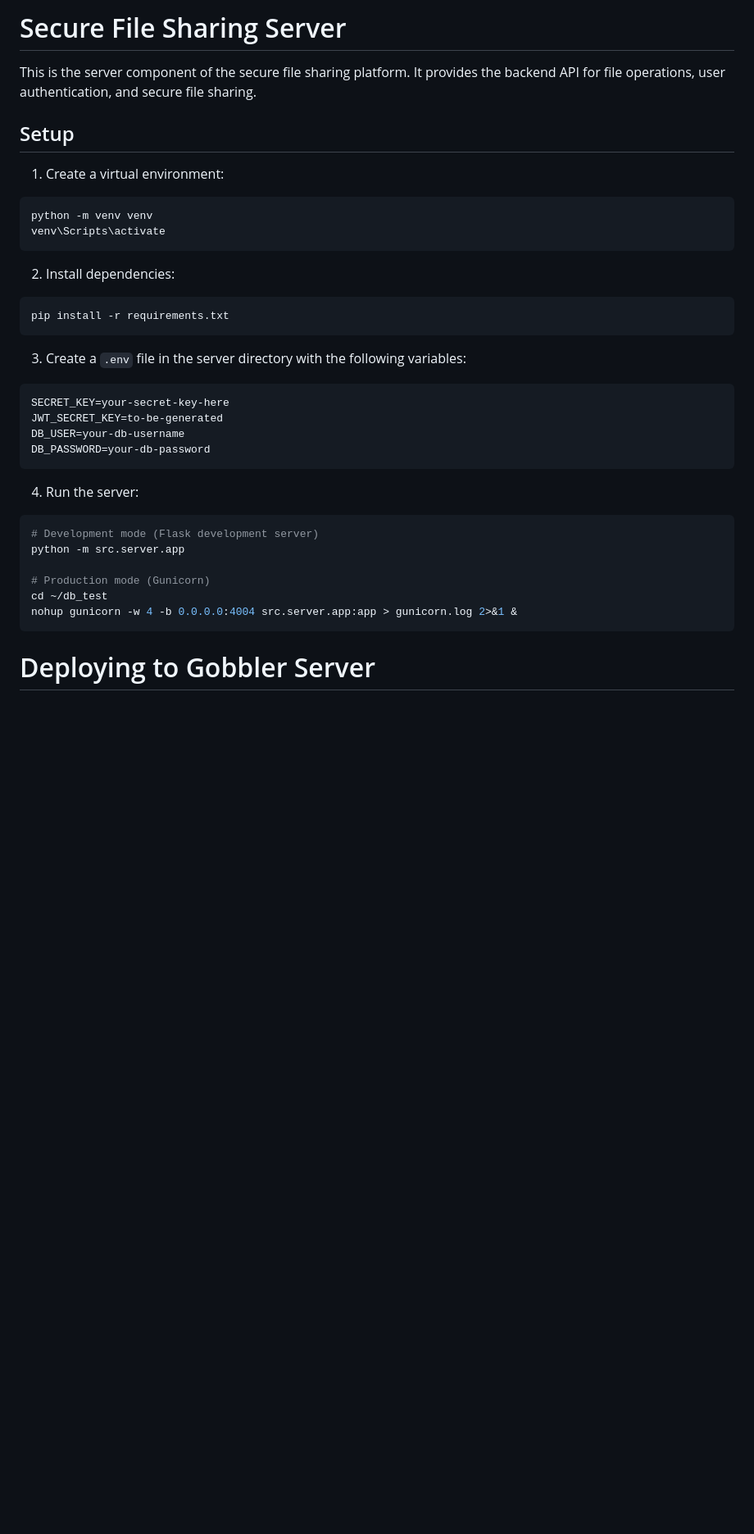
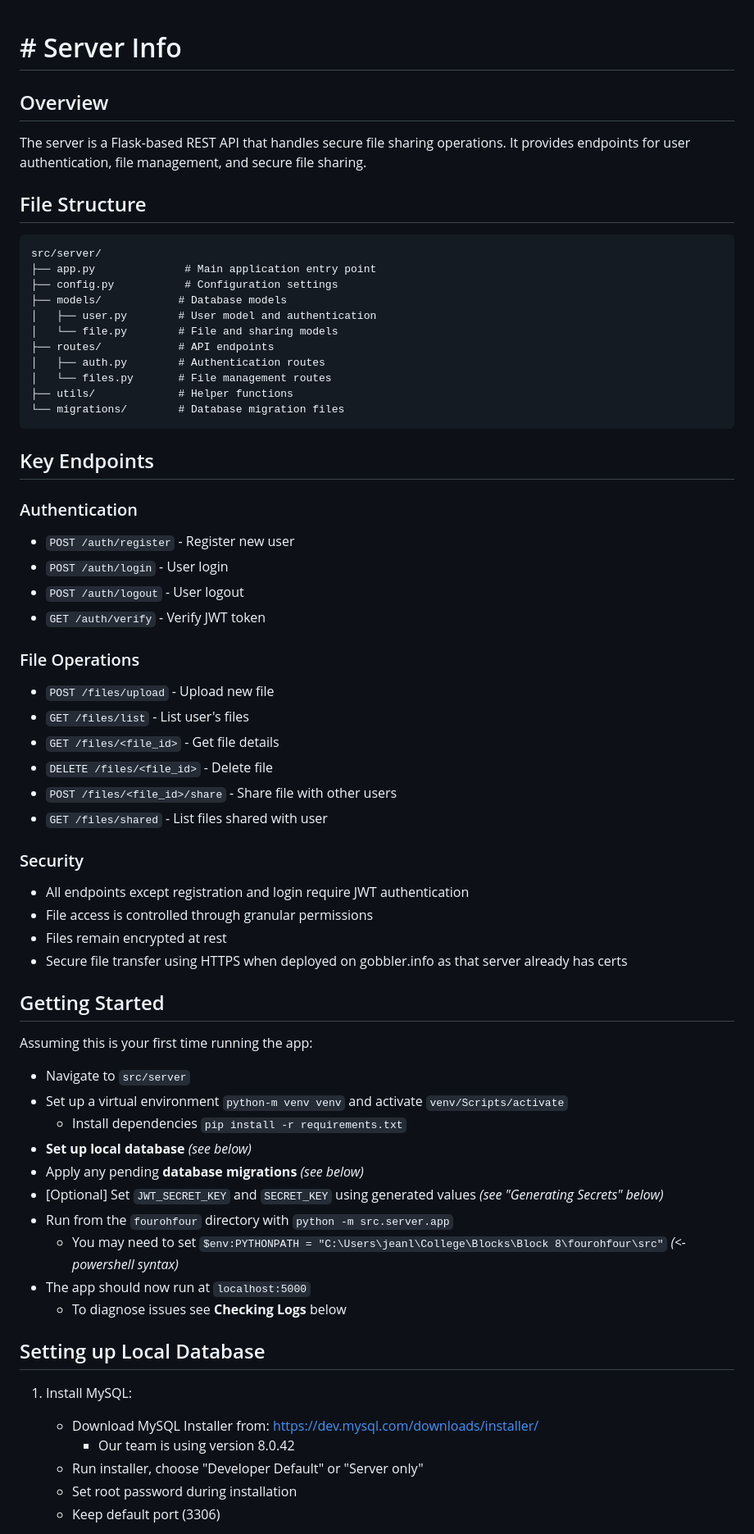
Before and after one commit to ElliceNels/fourohfour, a Markdown page: src/server/README.md, the part around one of its changes. Shown at 82% size. Rendered like a GitHub page; blank space fills up the shorter version.

Commit message:
improve readme

````diff
--- a/src/server/README.md
+++ b/src/server/README.md
@@ -1,37 +1,63 @@
-# Secure File Sharing Server
 
-This is the server component of the secure file sharing platform. It provides the backend API for file operations, user authentication, and secure file sharing.
+# # Server Info
 
-## Setup
+## Overview
+The server is a Flask-based REST API that handles secure file sharing operations. It provides endpoints for user authentication, file management, and secure file sharing.
 
-1. Create a virtual environment:
-```bash
-python -m venv venv
-venv\Scripts\activate
+## File Structure
+```
+src/server/
+├── app.py              # Main application entry point
+├── config.py           # Configuration settings
+├── models/            # Database models
+│   ├── user.py        # User model and authentication
+│   └── file.py        # File and sharing models
+├── routes/            # API endpoints
+│   ├── auth.py        # Authentication routes
+│   └── files.py       # File management routes
+├── utils/             # Helper functions
+└── migrations/        # Database migration files
 ```
 
-2. Install dependencies:
-```bash
-pip install -r requirements.txt
-```
+## Key Endpoints
+### Authentication
+- `POST /auth/register` - Register new user
+- `POST /auth/login` - User login
+- `POST /auth/logout` - User logout
+- `GET /auth/verify` - Verify JWT token
 
-3. Create a `.env` file in the server directory with the following variables:
-```
-SECRET_KEY=your-secret-key-here
-JWT_SECRET_KEY=to-be-generated
-DB_USER=your-db-username
-DB_PASSWORD=your-db-password
-```
+### File Operations
+- `POST /files/upload` - Upload new file
+- `GET /files/list` - List user's files
+- `GET /files/<file_id>` - Get file details
+- `DELETE /files/<file_id>` - Delete file
+- `POST /files/<file_id>/share` - Share file with other users
+- `GET /files/shared` - List files shared with user
 
-4. Run the server:
-```bash
-# Development mode (Flask development server)
-python -m src.server.app
+### Security
+- All endpoints except registration and login require JWT authentication
+- File access is controlled through granular permissions
+- Files remain encrypted at rest
+- Secure file transfer using HTTPS when deployed on gobbler.info as that server already has certs
 
-# Production mode (Gunicorn)
-cd ~/db_test
-nohup gunicorn -w 4 -b 0.0.0.0:4004 src.server.app:app > gunicorn.log 2>&1 &
-```
+## Getting Started
+Assuming this is your first time running the app:
+ - Navigate to `src/server`
+ - Set up a virtual environment `python-m venv venv` and activate `venv/Scripts/activate`
+	 - Install dependencies `pip install -r requirements.txt`
+ - **Set up local database** *(see below)*
+ - Apply any pending **database migrations** *(see below)*
+ - [Optional] Set `JWT_SECRET_KEY` and `SECRET_KEY` using generated values *(see "Generating Secrets" below)*
+ -  Run from the `fourohfour` directory with `python -m src.server.app`
+	 - You may need to set `$env:PYTHONPATH = "C:\Users\jeanl\College\Blocks\Block 8\fourohfour\src"` *(<- powershell syntax)*
+ - The app should now run at `localhost:5000`
+	 - To diagnose issues see **Checking Logs** below
 
-# Deploying to Gobbler Server
+## Setting up Local Database
+1. Install MySQL:
+   - Download MySQL Installer from: https://dev.mysql.com/downloads/installer/
+	   - Our team is using version 8.0.42
+   - Run installer, choose "Developer Default" or "Server only"
+   - Set root password during installation
+   - Keep default port (3306)
 
````
Also changed, not shown: other parts of src/server/README.md (+133 -191 lines).
